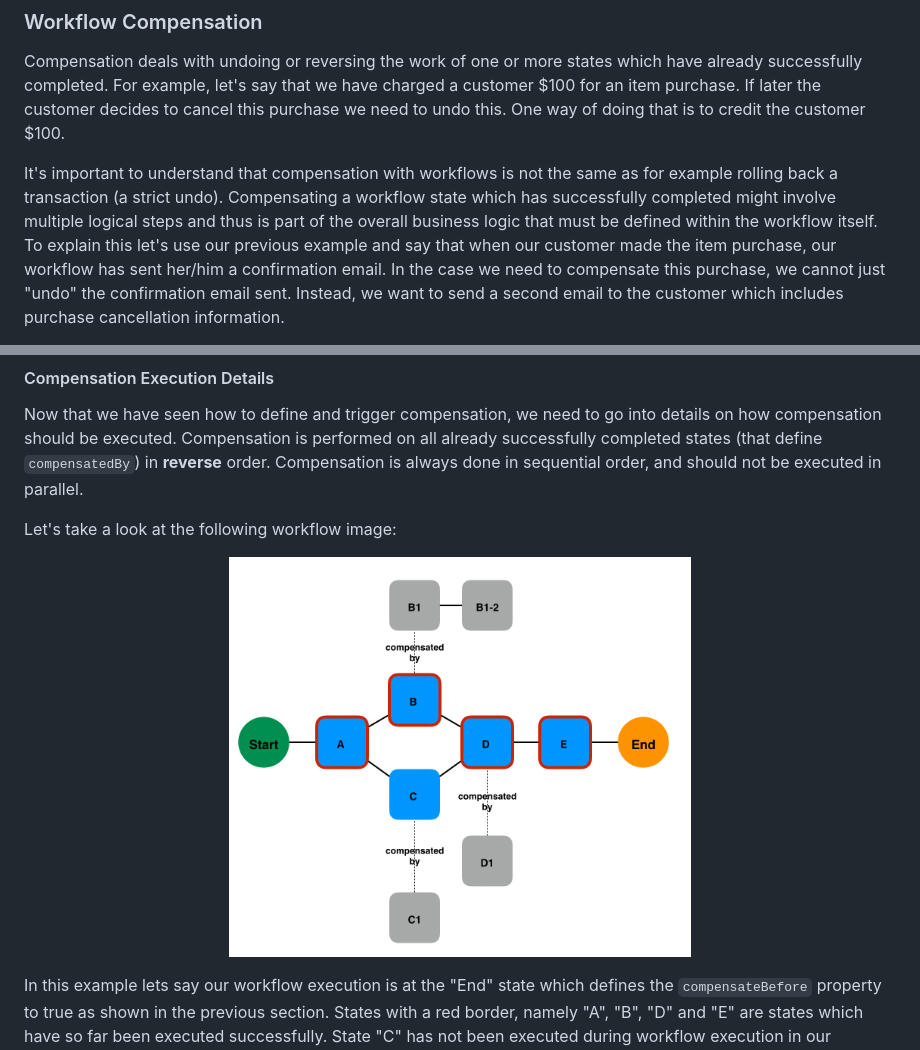
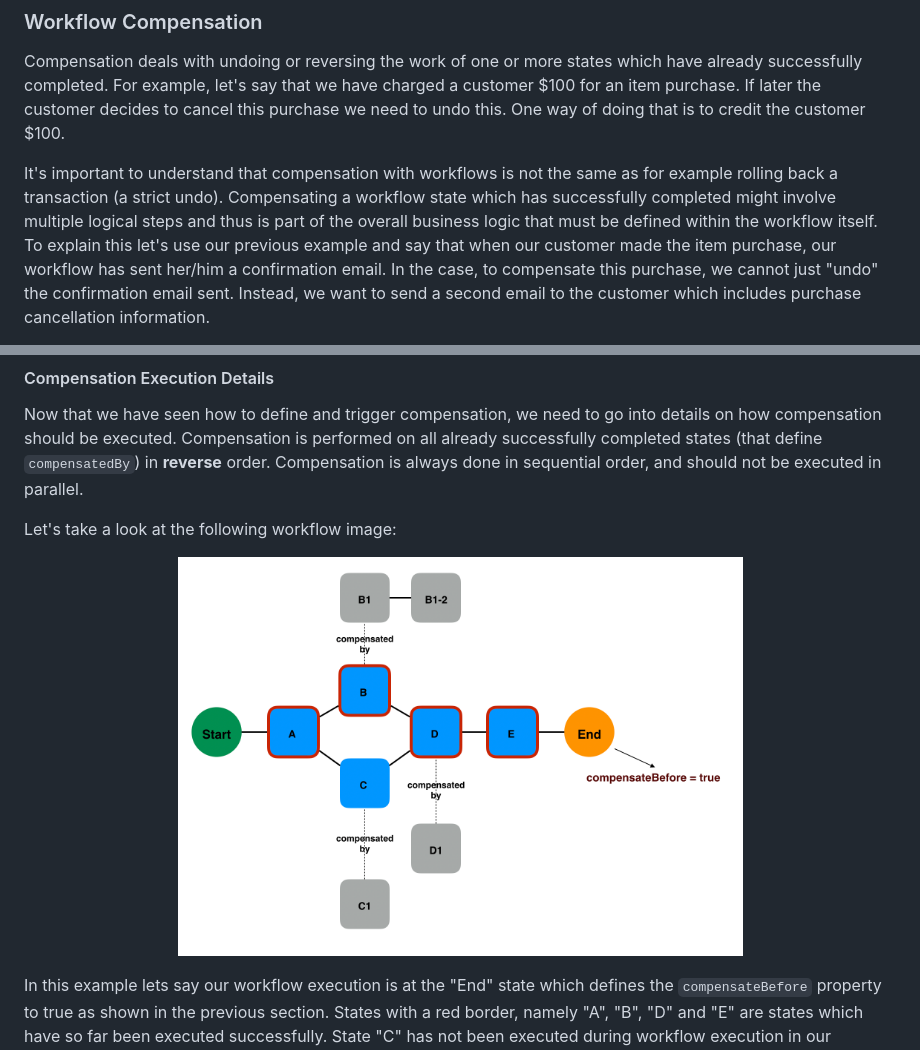
Before and after one commit to serverlessworkflow/specification, a Markdown page: specification.md, 2 parts joined by grey strips. GitHub-like rendering; pictures changed too: media/spec/compensation-exec.png.

```diff
--- a/specification.md
+++ b/specification.md
@@ -3914,7 +3914,7 @@ It's important to understand that compensation with workflows is not the same as
 a transaction (a strict undo). Compensating a workflow state which has successfully completed
 might involve multiple logical steps and thus is part of the overall business logic that must be
 defined within the workflow itself. To explain this let's use our previous example and say that when our
-customer made the item purchase, our workflow has sent her/him a confirmation email. In the case we need to
+customer made the item purchase, our workflow has sent her/him a confirmation email. In the case, to
 compensate this purchase, we cannot just "undo" the confirmation email sent. Instead, we want to
 send a second email to the customer which includes purchase cancellation information.
 
```
Also changed, not shown: other parts of specification.md (+1 -1 lines).
